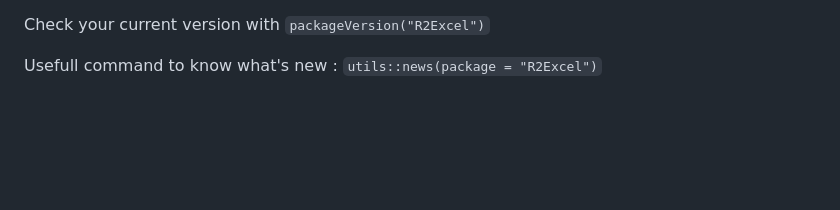
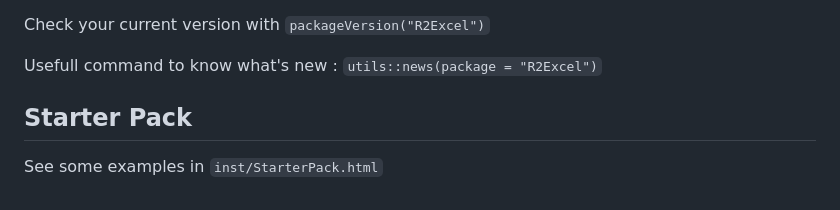
Before and after one commit to GHICL-DRCI/R2Excel, a Markdown page: README.md, the part around the change. GitHub-like rendering; blank space fills up the shorter version.

```diff
--- a/README.md
+++ b/README.md
@@ -58,3 +58,7 @@ Then install it from your local build, `install.packages("R2Excel_[version].tar.
 Check your current version with `packageVersion("R2Excel")`
 
 Usefull command to know what's new : `utils::news(package = "R2Excel")`
+
+## Starter Pack
+
+See some examples in `inst/StarterPack.html`
```
